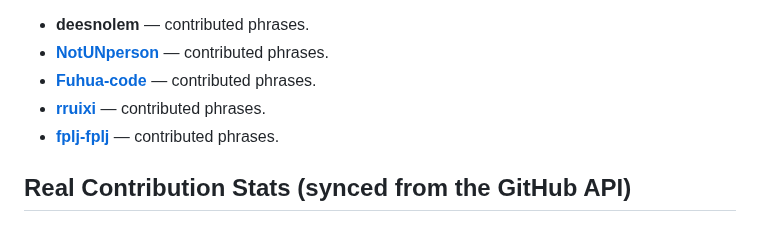
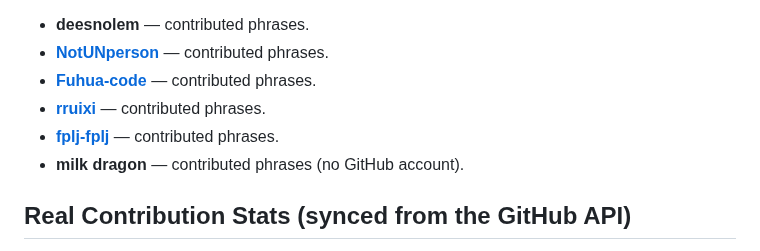
Before and after one commit to 01Virex/dsh-status-rotator, a Markdown page: CONTRIBUTORS.md, the part around the change. GitHub-like rendering.

Commit message:
docs: 贡献者名单添加 milk dragon

```diff
--- a/CONTRIBUTORS.md
+++ b/CONTRIBUTORS.md
@@ -23,6 +23,7 @@ Most of the phrase bank comes from members of QQ groups **641028237** and **1103
 - **[Fuhua-code](https://github.com/Fuhua-code)** — contributed phrases.
 - **[rruixi](https://github.com/rruixi)** — contributed phrases.
 - **[fplj-fplj](https://github.com/fplj-fplj)** — contributed phrases.
+- **milk dragon** — contributed phrases (no GitHub account).
 
 ## Real Contribution Stats (synced from the GitHub API)
 
```
Also changed, not shown: CONTRIBUTORS_ZH.md (+1 -0 lines).
